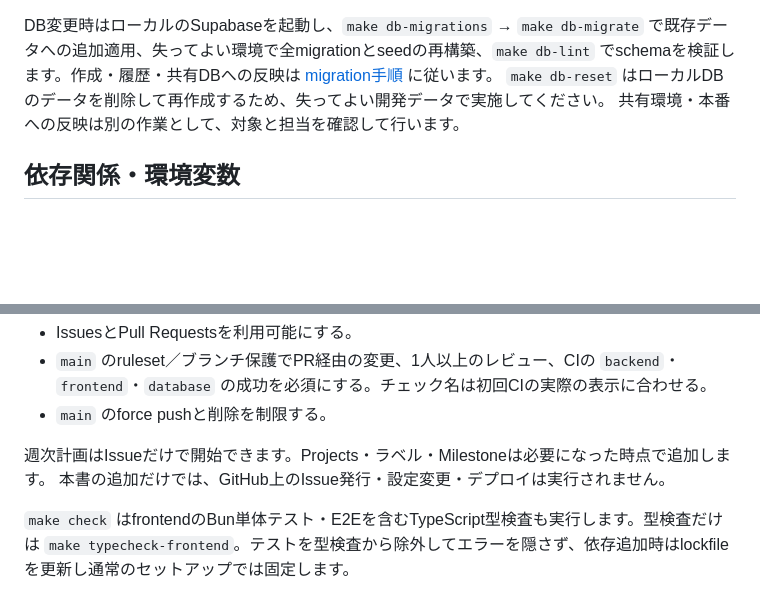
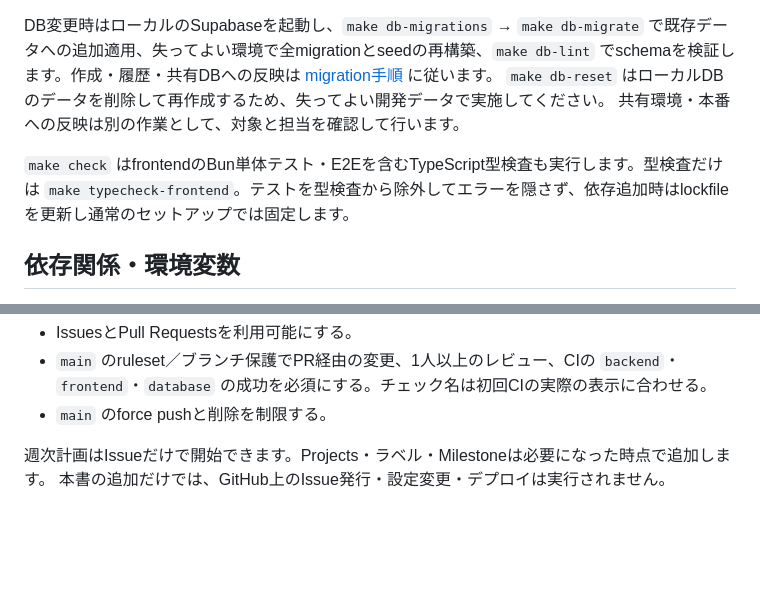
Before and after one commit to ezofroger-in-hokudai/gotore, a Markdown page: CONTRIBUTING.md, 2 parts joined by grey strips. Rendered like a GitHub page; blank space fills up the shorter version.

```diff
--- a/CONTRIBUTING.md
+++ b/CONTRIBUTING.md
@@ -97,6 +97,8 @@ DB変更時はローカルのSupabaseを起動し、`make db-migrations` → `ma
 `make db-reset` はローカルDBのデータを削除して再作成するため、失ってよい開発データで実施してください。
 共有環境・本番への反映は別の作業として、対象と担当を確認して行います。
 
+`make check` はfrontendのBun単体テスト・E2Eを含むTypeScript型検査も実行します。型検査だけは `make typecheck-frontend`。テストを型検査から除外してエラーを隠さず、依存追加時はlockfileを更新し通常のセットアップでは固定します。
+
 ## 依存関係・環境変数
 
 - Pythonは `backend/.python-version`、Bunは `frontend/package.json` の `packageManager` に合わせます。
@@ -115,5 +117,3 @@ DB変更時はローカルのSupabaseを起動し、`make db-migrations` → `ma
 
 週次計画はIssueだけで開始できます。Projects・ラベル・Milestoneは必要になった時点で追加します。
 本書の追加だけでは、GitHub上のIssue発行・設定変更・デプロイは実行されません。
-
-`make check` はfrontendのBun単体テスト・E2Eを含むTypeScript型検査も実行します。型検査だけは `make typecheck-frontend`。テストを型検査から除外してエラーを隠さず、依存追加時はlockfileを更新し通常のセットアップでは固定します。
```
Also changed, not shown: README.md (+2 -2 lines), progress.md (+18 -0 lines).
